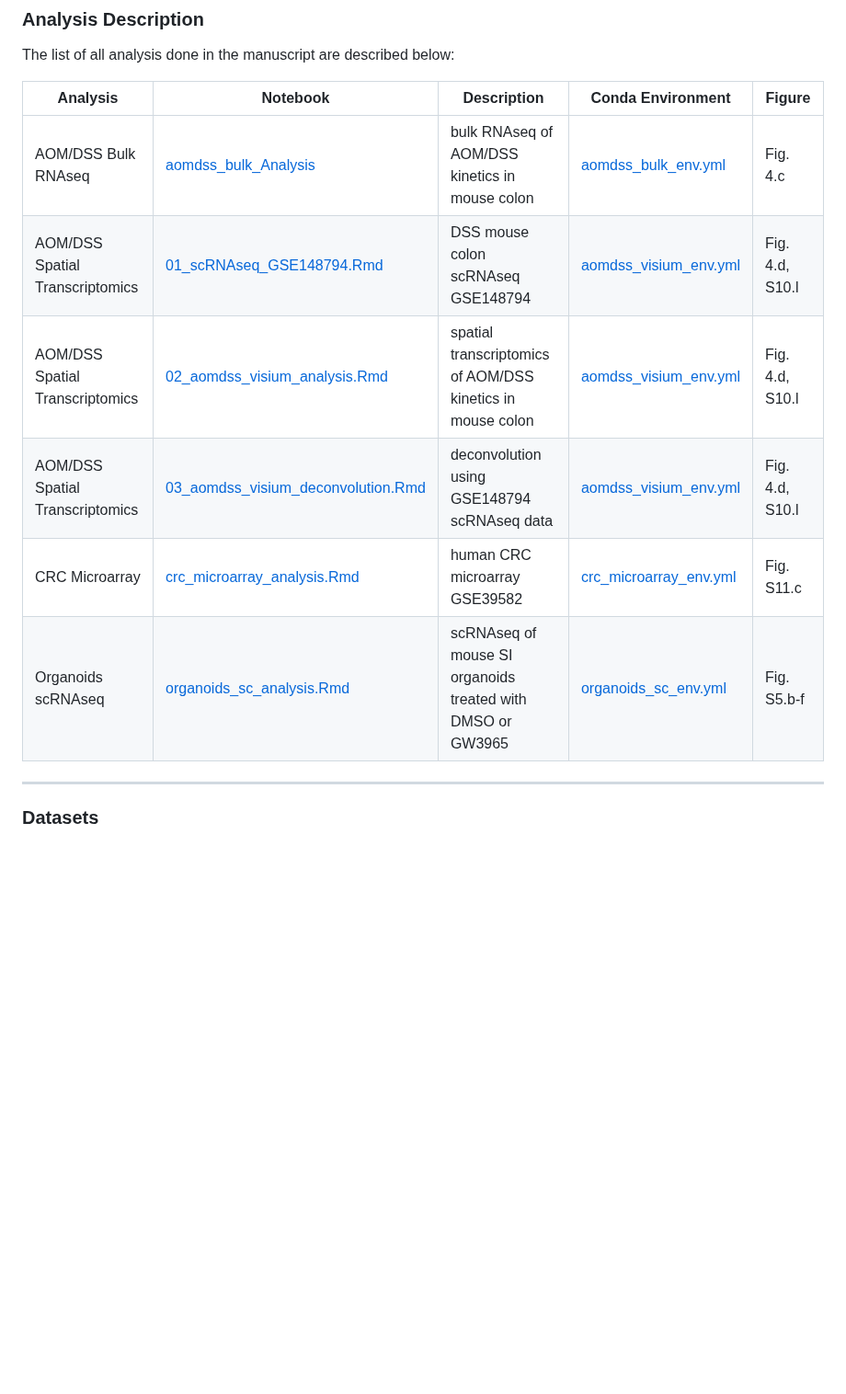
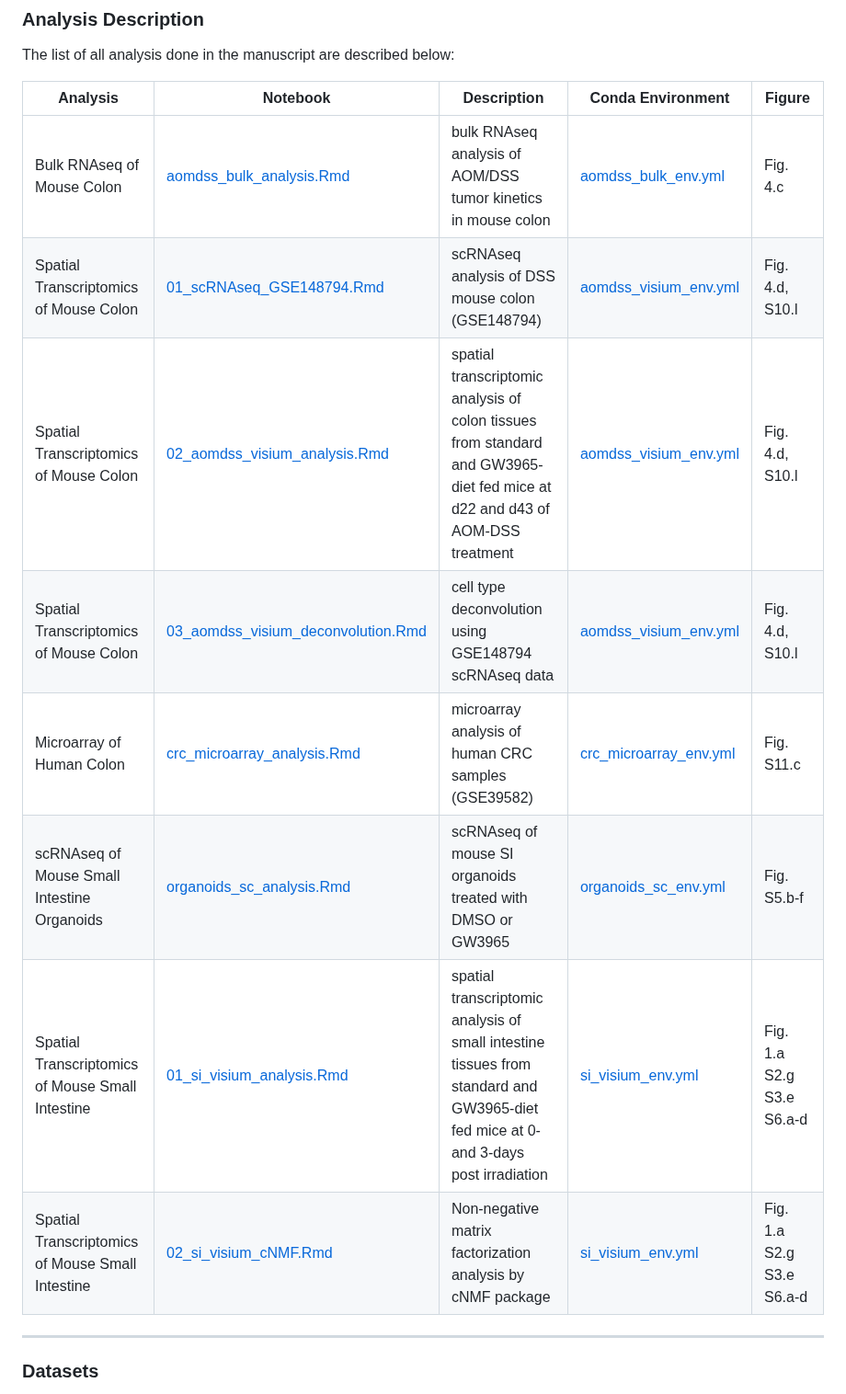
Before and after one commit to ejvillablancaLab/LXR_in_regeneration_and_tumorigenesis, a Markdown page: README.md, the part around the change. Shown at 92% size. Drawn GitHub-style; blank space fills up the shorter version.

```diff
--- a/README.md
+++ b/README.md
@@ -27,12 +27,15 @@ The list of all analysis done in the manuscript are described below:
 
 | Analysis | Notebook | Description | Conda Environment | Figure |
 |----------|----------|-------------|-------------------|--------|
-| AOM/DSS Bulk RNAseq | [aomdss_bulk_Analysis](https://github.com/ejvillablancaLab/LXR_in_regeneration_and_tumorigenesis/blob/main/AOMDSS_bulk/aomdss_bulk_Analysis.Rmd) | bulk RNAseq of AOM/DSS kinetics in mouse colon | [aomdss_bulk_env.yml](https://github.com/ejvillablancaLab/LXR_in_regeneration_and_tumorigenesis/blob/main/AOMDSS_bulk/aomdss_bulk_env.yml) | Fig. 4.c |
-| AOM/DSS Spatial Transcriptomics | [01_scRNAseq_GSE148794.Rmd](https://github.com/ejvillablancaLab/LXR_in_regeneration_and_tumorigenesis/blob/main/AOMDSS_visium/01_scRNAseq_GSE148794.Rmd) | DSS mouse colon scRNAseq GSE148794 | [aomdss_visium_env.yml](https://github.com/ejvillablancaLab/LXR_in_regeneration_and_tumorigenesis/blob/main/AOMDSS_visium/aomdss_visium_env.yml) | Fig. 4.d, S10.l |
-| AOM/DSS Spatial Transcriptomics | [02_aomdss_visium_analysis.Rmd](https://github.com/ejvillablancaLab/LXR_in_regeneration_and_tumorigenesis/blob/main/AOMDSS_visium/02_aomdss_visium_analysis.Rmd) | spatial transcriptomics of AOM/DSS kinetics in mouse colon | [aomdss_visium_env.yml](https://github.com/ejvillablancaLab/LXR_in_regeneration_and_tumorigenesis/blob/main/AOMDSS_visium/aomdss_visium_env.yml) | Fig. 4.d, S10.l |
-| AOM/DSS Spatial Transcriptomics | [03_aomdss_visium_deconvolution.Rmd](https://github.com/ejvillablancaLab/LXR_in_regeneration_and_tumorigenesis/blob/main/AOMDSS_visium/03_aomdss_visium_deconvolution.Rmd) | deconvolution using GSE148794 scRNAseq data | [aomdss_visium_env.yml](https://github.com/ejvillablancaLab/LXR_in_regeneration_and_tumorigenesis/blob/main/AOMDSS_visium/aomdss_visium_env.yml) | Fig. 4.d, S10.l |
-| CRC Microarray | [crc_microarray_analysis.Rmd](https://github.com/ejvillablancaLab/LXR_in_regeneration_and_tumorigenesis/blob/main/CRC_Microarray/crc_microarray_analysis.Rmd) | human CRC microarray GSE39582 | [crc_microarray_env.yml](https://github.com/ejvillablancaLab/LXR_in_regeneration_and_tumorigenesis/blob/main/CRC_Microarray/crc_microarray_env.yml) | Fig. S11.c |
-| Organoids scRNAseq | [organoids_sc_analysis.Rmd](https://github.com/ejvillablancaLab/LXR_in_regeneration_and_tumorigenesis/blob/main/Organoids_SC/organoids_sc_analysis.Rmd) | scRNAseq of mouse SI organoids treated with DMSO or GW3965 | [organoids_sc_env.yml](https://github.com/ejvillablancaLab/LXR_in_regeneration_and_tumorigenesis/blob/main/Organoids_SC/organoids_sc_env.yml) | Fig. S5.b-f |
+| Bulk RNAseq of Mouse Colon | [aomdss_bulk_analysis.Rmd](https://github.com/ejvillablancaLab/LXR_in_regeneration_and_tumorigenesis/blob/main/AOMDSS_bulk/aomdss_bulk_analysis.Rmd) | bulk RNAseq analysis of AOM/DSS tumor kinetics in mouse colon | [aomdss_bulk_env.yml](https://github.com/ejvillablancaLab/LXR_in_regeneration_and_tumorigenesis/blob/main/AOMDSS_bulk/aomdss_bulk_env.yml) | Fig. 4.c |
+| Spatial Transcriptomics of Mouse Colon | [01_scRNAseq_GSE148794.Rmd](https://github.com/ejvillablancaLab/LXR_in_regeneration_and_tumorigenesis/blob/main/AOMDSS_visium/01_scRNAseq_GSE148794.Rmd) | scRNAseq analysis of DSS mouse colon (GSE148794) | [aomdss_visium_env.yml](https://github.com/ejvillablancaLab/LXR_in_regeneration_and_tumorigenesis/blob/main/AOMDSS_visium/aomdss_visium_env.yml) | Fig. 4.d, S10.l |
+| Spatial Transcriptomics of Mouse Colon | [02_aomdss_visium_analysis.Rmd](https://github.com/ejvillablancaLab/LXR_in_regeneration_and_tumorigenesis/blob/main/AOMDSS_visium/02_aomdss_visium_analysis.Rmd) | spatial transcriptomic analysis of colon tissues from standard and GW3965-diet fed mice at d22 and d43 of AOM-DSS treatment | [aomdss_visium_env.yml](https://github.com/ejvillablancaLab/LXR_in_regeneration_and_tumorigenesis/blob/main/AOMDSS_visium/aomdss_visium_env.yml) | Fig. 4.d, S10.l |
+| Spatial Transcriptomics of Mouse Colon | [03_aomdss_visium_deconvolution.Rmd](https://github.com/ejvillablancaLab/LXR_in_regeneration_and_tumorigenesis/blob/main/AOMDSS_visium/03_aomdss_visium_deconvolution.Rmd) | cell type deconvolution using GSE148794 scRNAseq data | [aomdss_visium_env.yml](https://github.com/ejvillablancaLab/LXR_in_regeneration_and_tumorigenesis/blob/main/AOMDSS_visium/aomdss_visium_env.yml) | Fig. 4.d, S10.l |
+| Microarray of Human Colon | [crc_microarray_analysis.Rmd](https://github.com/ejvillablancaLab/LXR_in_regeneration_and_tumorigenesis/blob/main/CRC_Microarray/crc_microarray_analysis.Rmd) | microarray analysis of human CRC samples (GSE39582) | [crc_microarray_env.yml](https://github.com/ejvillablancaLab/LXR_in_regeneration_and_tumorigenesis/blob/main/CRC_Microarray/crc_microarray_env.yml) | Fig. S11.c |
+| scRNAseq of Mouse Small Intestine Organoids | [organoids_sc_analysis.Rmd](https://github.com/ejvillablancaLab/LXR_in_regeneration_and_tumorigenesis/blob/main/Organoids_SC/organoids_sc_analysis.Rmd) | scRNAseq of mouse SI organoids treated with DMSO or GW3965 | [organoids_sc_env.yml](https://github.com/ejvillablancaLab/LXR_in_regeneration_and_tumorigenesis/blob/main/Organoids_SC/organoids_sc_env.yml) | Fig. S5.b-f |
+| Spatial Transcriptomics of Mouse Small Intestine | [01_si_visium_analysis.Rmd](https://github.com/ejvillablancaLab/LXR_in_regeneration_and_tumorigenesis/blob/main/SmallIntestine_visium/01_si_visium_analysis.Rmd) | spatial transcriptomic analysis of small intestine tissues from standard and GW3965-diet fed mice at 0- and 3-days post irradiation | [si_visium_env.yml](https://github.com/ejvillablancaLab/LXR_in_regeneration_and_tumorigenesis/blob/main/SmallIntestine_visium/si_visium_env.yml) | Fig. 1.a S2.g S3.e S6.a-d |
+| Spatial Transcriptomics of Mouse Small Intestine | [02_si_visium_cNMF.Rmd](https://github.com/ejvillablancaLab/LXR_in_regeneration_and_tumorigenesis/blob/main/SmallIntestine_visium/02_cNMF.Rmd) | Non-negative matrix factorization analysis by cNMF package | [si_visium_env.yml](https://github.com/ejvillablancaLab/LXR_in_regeneration_and_tumorigenesis/blob/main/SmallIntestine_visium/si_visium_env.yml) | Fig. 1.a S2.g S3.e S6.a-d |
+
 
 
 ***
```
